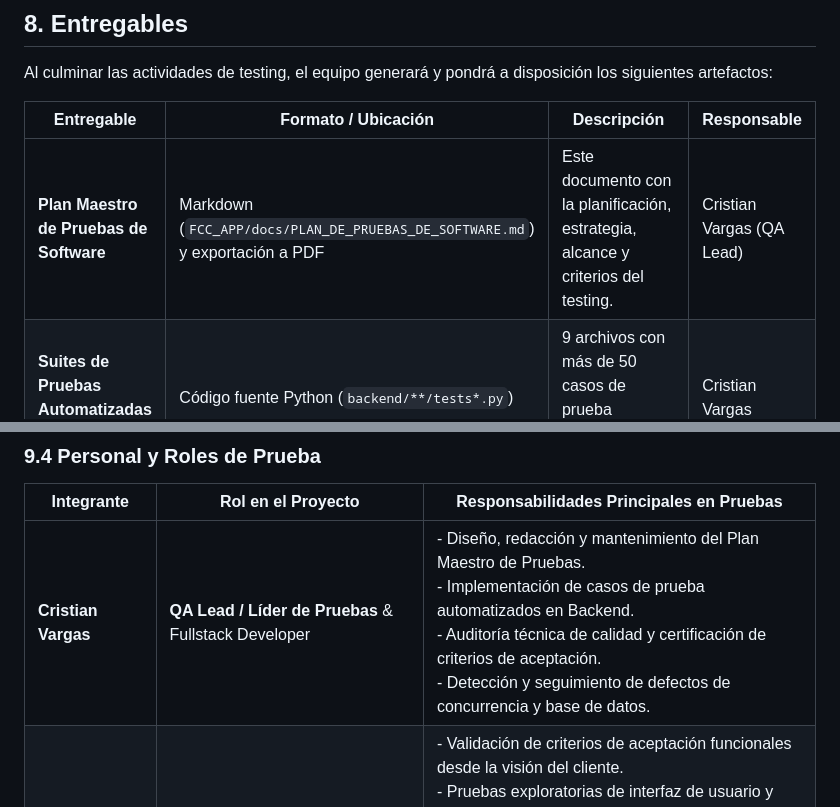
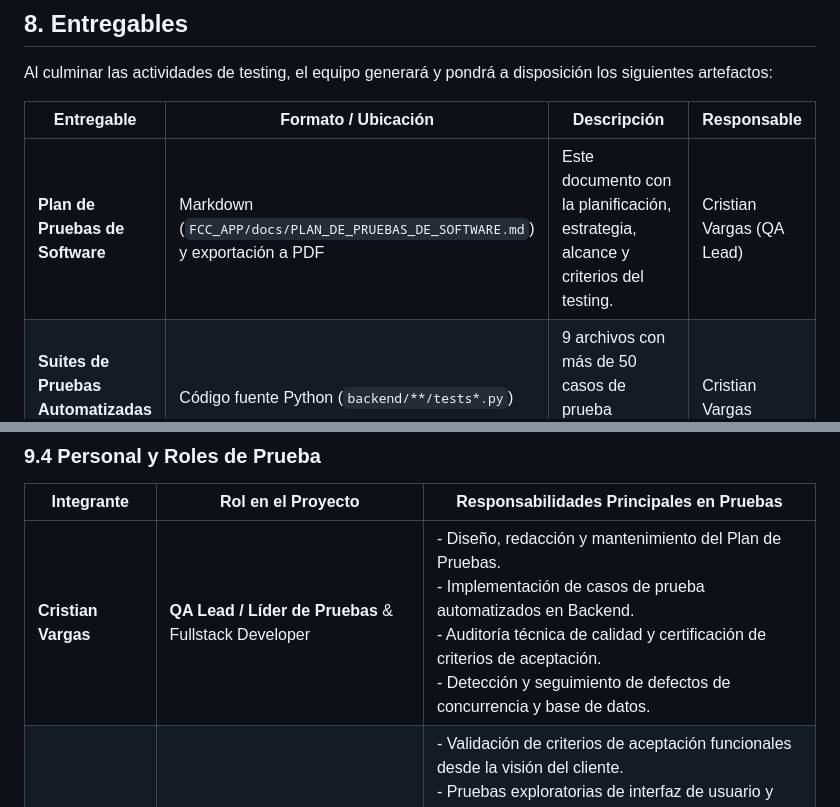
Before and after one commit to TeamYear3/FCC_APP, a Markdown page: docs/PLAN_DE_PRUEBAS_DE_SOFTWARE.md, 2 parts joined by grey strips. Drawn GitHub-style.

```diff
--- a/docs/PLAN_DE_PRUEBAS_DE_SOFTWARE.md
+++ b/docs/PLAN_DE_PRUEBAS_DE_SOFTWARE.md
@@ -314,7 +314,7 @@ Al culminar las actividades de testing, el equipo generará y pondrá a disposic
 
 | Entregable | Formato / Ubicación | Descripción | Responsable |
 |---|---|---|---|
-| **Plan Maestro de Pruebas de Software** | Markdown (`FCC_APP/docs/PLAN_DE_PRUEBAS_DE_SOFTWARE.md`) y exportación a PDF | Este documento con la planificación, estrategia, alcance y criterios del testing. | Cristian Vargas (QA Lead) |
+| **Plan de Pruebas de Software** | Markdown (`FCC_APP/docs/PLAN_DE_PRUEBAS_DE_SOFTWARE.md`) y exportación a PDF | Este documento con la planificación, estrategia, alcance y criterios del testing. | Cristian Vargas (QA Lead) |
 | **Suites de Pruebas Automatizadas Backend** | Código fuente Python (`backend/**/tests*.py`) | 9 archivos con más de 50 casos de prueba automatizados en Django. | Cristian Vargas |
 | **Suites de Pruebas Automatizadas Frontend** | Código fuente TypeScript (`frontend/**/*.spec.ts`) | 26 archivos de especificación para componentes y servicios Angular. | Laura Zarate |
 | **Matriz de Trazabilidad Actualizada** | Markdown (`wiki/Matriz-de-Trazabilidad.md`) y Google Docs | Mapeo bidireccional entre Requerimientos (RF), Casos de Uso (CU) y Casos de Prueba (TC). | Cristian Vargas / Laura Zarate |
@@ -371,7 +371,7 @@ El entorno de pruebas replica fielmente las versiones de las tecnologías del st
 
 | Integrante | Rol en el Proyecto | Responsabilidades Principales en Pruebas |
 |---|---|---|
-| **Cristian Vargas** | **QA Lead / Líder de Pruebas** & Fullstack Developer | - Diseño, redacción y mantenimiento del Plan Maestro de Pruebas.<br>- Implementación de casos de prueba automatizados en Backend.<br>- Auditoría técnica de calidad y certificación de criterios de aceptación.<br>- Detección y seguimiento de defectos de concurrencia y base de datos. |
+| **Cristian Vargas** | **QA Lead / Líder de Pruebas** & Fullstack Developer | - Diseño, redacción y mantenimiento del Plan de Pruebas.<br>- Implementación de casos de prueba automatizados en Backend.<br>- Auditoría técnica de calidad y certificación de criterios de aceptación.<br>- Detección y seguimiento de defectos de concurrencia y base de datos. |
 | **Laura Zarate** | **Product Manager (PM)** & Scrum Master | - Validación de criterios de aceptación funcionales desde la visión del cliente.<br>- Pruebas exploratorias de interfaz de usuario y usabilidad de la SPA.<br>- Implementación y verificación de pruebas unitarias en Frontend (Angular).<br>- Gestión de prioridades de defectos en el backlog del Kanban. |
 | **Karina Quinteros** | **DevOps Lead** & Tester de Infraestructura | - Mantenimiento de entornos de prueba homogéneos con Docker Compose.<br>- Validación de migraciones de base de datos e integridad relacional.<br>- Automatización de scripts de verificación pre-commit y pre-merge.<br>- Aseguramiento del aprovisionamiento de dependencias y variables de entorno. |
 
```
Also changed, not shown: other parts of docs/PLAN_DE_PRUEBAS_DE_SOFTWARE.md (+4 -4 lines).
